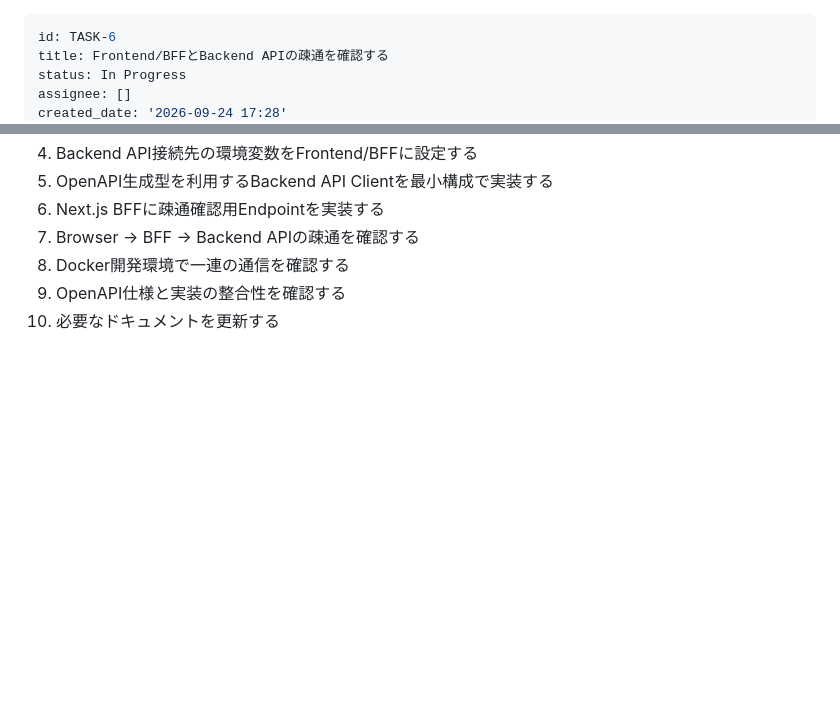
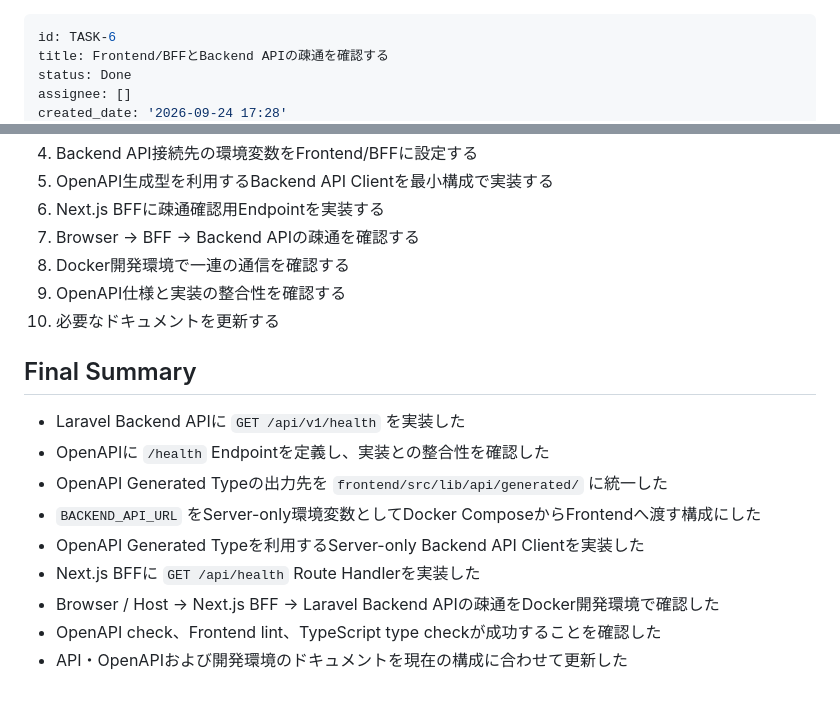
Before and after one commit to rysk1013/engineer-skill-management-app, a Markdown page: backlog/tasks/task-6 - Frontend-BFFとBackend-APIの疎通を確認する.md, 2 parts joined by grey strips. Drawn GitHub-style; blank space fills up the shorter version.

Commit message:
chore(backlog): complete TASK-6

```diff
--- a/backlog/tasks/task-6 - Frontend-BFFとBackend-APIの疎通を確認する.md
+++ b/backlog/tasks/task-6 - Frontend-BFFとBackend-APIの疎通を確認する.md
@@ -1,6 +1,6 @@
 ---
 id: TASK-6
 title: Frontend/BFFとBackend APIの疎通を確認する
-status: In Progress
+status: Done
 assignee: []
 created_date: '2026-09-24 17:28'
@@ -75,3 +75,17 @@ TASK-5で定義したOpenAPIの `/health` Endpointを利用して、Frontend/BFF
 9. OpenAPI仕様と実装の整合性を確認する
 10. 必要なドキュメントを更新する
 <!-- SECTION:PLAN:END -->
+
+## Final Summary
+
+<!-- SECTION:FINAL_SUMMARY:BEGIN -->
+- Laravel Backend APIに `GET /api/v1/health` を実装した
+- OpenAPIに `/health` Endpointを定義し、実装との整合性を確認した
+- OpenAPI Generated Typeの出力先を `frontend/src/lib/api/generated/` に統一した
+- `BACKEND_API_URL` をServer-only環境変数としてDocker ComposeからFrontendへ渡す構成にした
+- OpenAPI Generated Typeを利用するServer-only Backend API Clientを実装した
+- Next.js BFFに `GET /api/health` Route Handlerを実装した
+- Browser / Host → Next.js BFF → Laravel Backend APIの疎通をDocker開発環境で確認した
+- OpenAPI check、Frontend lint、TypeScript type checkが成功することを確認した
+- API・OpenAPIおよび開発環境のドキュメントを現在の構成に合わせて更新した
+<!-- SECTION:FINAL_SUMMARY:END -->
```
Also changed, not shown: other parts of backlog/tasks/task-6 - Frontend-BFFとBackend-APIの疎通を確認する.md (+20 -20 lines).
